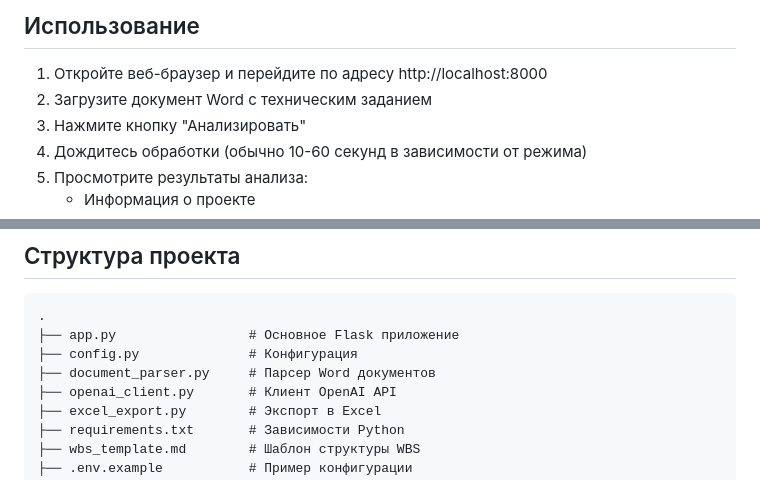
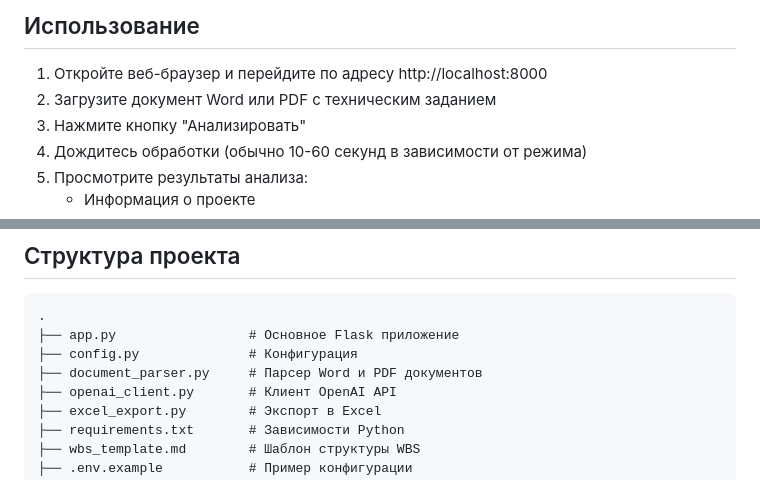
Before and after one commit to finnetrolle/kt30, a Markdown page: README.md, 2 parts joined by grey strips. Drawn GitHub-style.

```diff
--- a/README.md
+++ b/README.md
@@ -115,7 +140,7 @@ gunicorn -w 4 -b 0.0.0.0:8000 app:app
 ## Использование
 
 1. Откройте веб-браузер и перейдите по адресу http://localhost:8000
-2. Загрузите документ Word с техническим заданием
+2. Загрузите документ Word или PDF с техническим заданием
 3. Нажмите кнопку "Анализировать"
 4. Дождитесь обработки (обычно 10-60 секунд в зависимости от режима)
 5. Просмотрите результаты анализа:
@@ -132,7 +157,7 @@ gunicorn -w 4 -b 0.0.0.0:8000 app:app
 .
 ├── app.py                 # Основное Flask приложение
 ├── config.py              # Конфигурация
-├── document_parser.py     # Парсер Word документов
+├── document_parser.py     # Парсер Word и PDF документов
 ├── openai_client.py       # Клиент OpenAI API
 ├── excel_export.py        # Экспорт в Excel
 ├── requirements.txt       # Зависимости Python
```
Also changed, not shown: other parts of README.md (+35 -30 lines).
